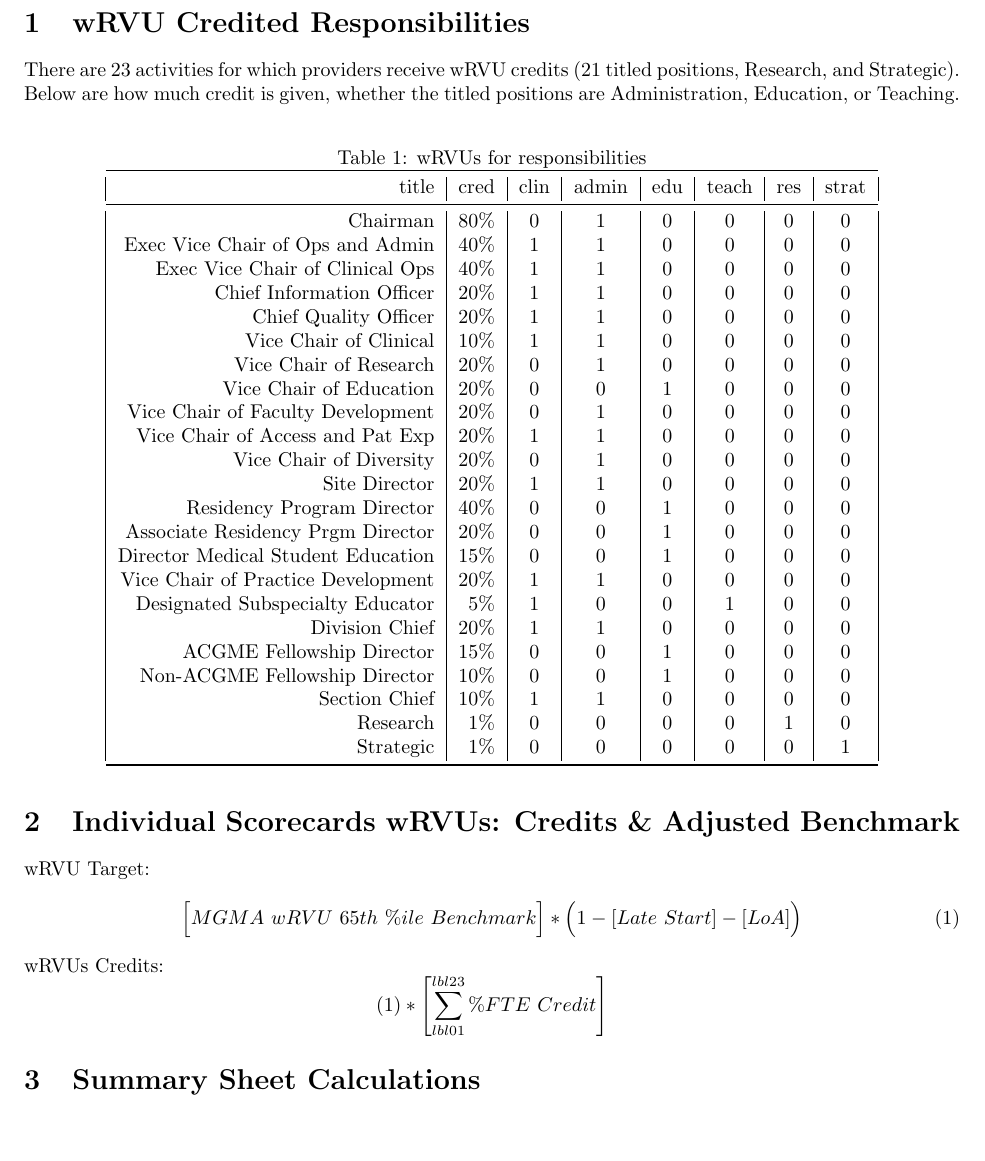
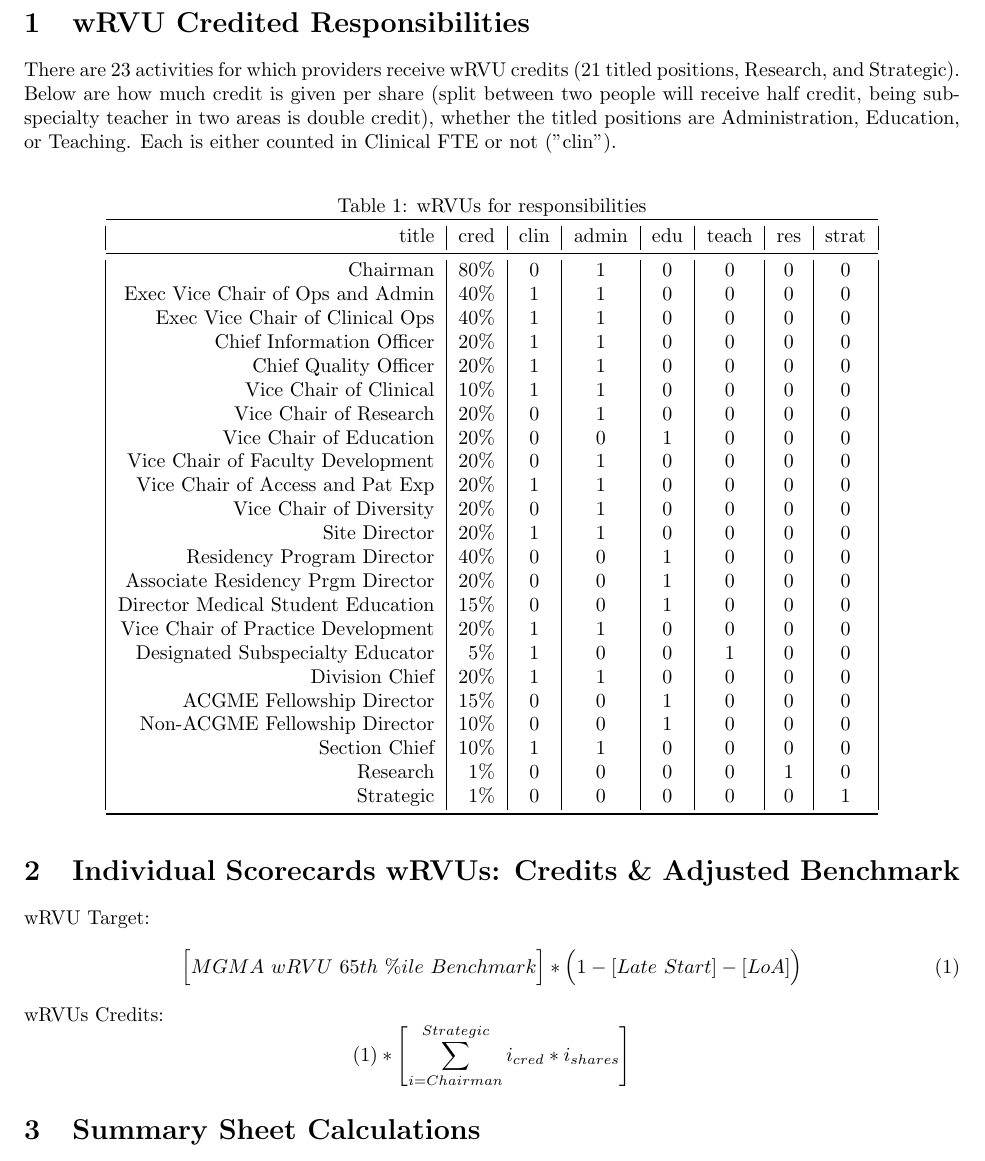
Before and after one commit to jamcdougle/local_only_repo, a LaTeX document (scorecards2.tex): part of the page, cut so that both start at the same text, the shorter picture padded with empty space. Compiled offline with pdfLaTeX.

Commit message:
work edits on scorecards

```diff
--- a/scorecards2.tex
+++ b/scorecards2.tex
@@ -12,7 +12,7 @@
 %\maketitle % creates title using information in preamble (title, author, date)
 
 	\section{wRVU Credited Responsibilities} % creates a section
-		There are 23 activities for which providers receive wRVU credits (21 titled positions, Research, and Strategic).  Below are how much credit is given, whether the titled positions are Administration, Education, or Teaching.
+		There are 23 activities for which providers receive wRVU credits (21 titled positions, Research, and Strategic).  Below are how much credit is given per share (split between two people will receive half credit, being sub-specialty teacher in two areas is double credit), whether the titled positions are Administration, Education, or Teaching. Each is either counted in Clinical FTE or not ("clin").
 		\input{output.tex}
 
 	\section{Individual Scorecards wRVUs: Credits \& Adjusted Benchmark} % creates a section
@@ -22,7 +22,7 @@
 		\end{equation}
 		wRVUs Credits:
 		\begin{equation*}
-			\eqref{target} * \Biggl[ \sum_{lbl01}^{lbl23} \%FTE \ Credit \Biggr]
+			\eqref{target} * \Biggl[ \sum_{i=Chairman}^{Strategic} i_{cred} * i_{shares} \Biggr]
 		\end{equation*}
 
 	\section{Summary Sheet Calculations}
```
Also changed, not shown: scorecards2.pdf, 3 other files.
